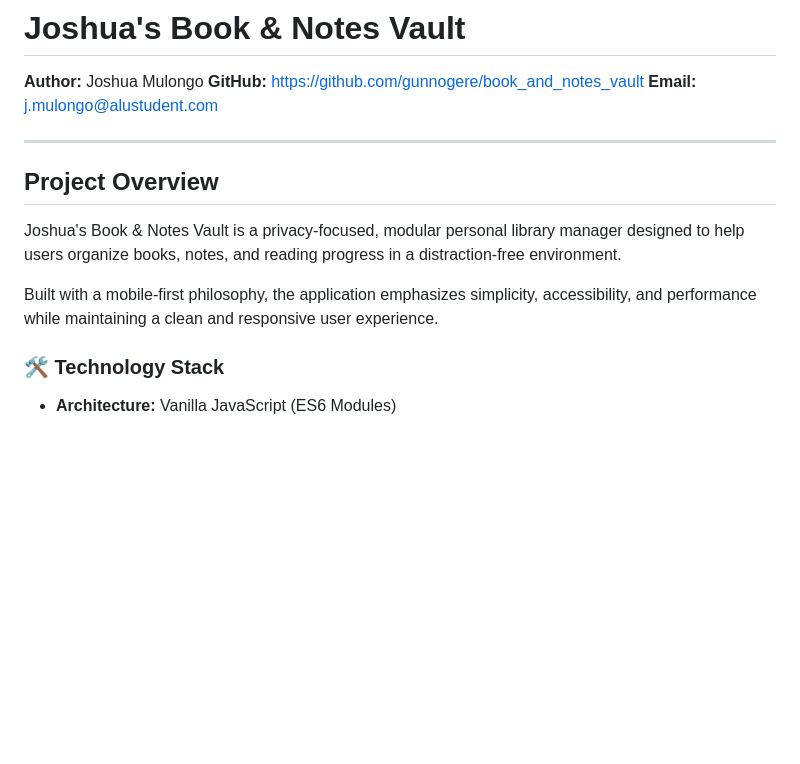
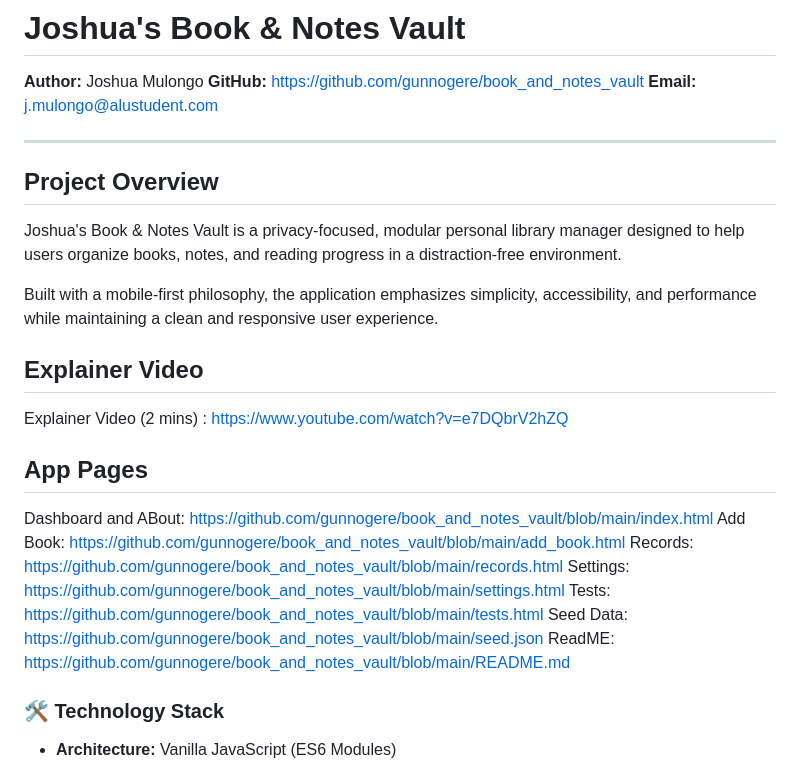
Before and after one commit to gunnogere/book_and_notes_vault, a Markdown page: README.md, the part around the change. GitHub-like rendering; blank space fills up the shorter version.

Commit message:
Updated README.md file with URL links to pages on Githib

```diff
--- a/README.md
+++ b/README.md
@@ -6,11 +6,25 @@
 
 ---
 
+
 ## Project Overview
 
 Joshua's Book & Notes Vault is a privacy-focused, modular personal library manager designed to help users organize books, notes, and reading progress in a distraction-free environment.
 
 Built with a mobile-first philosophy, the application emphasizes simplicity, accessibility, and performance while maintaining a clean and responsive user experience.
+
+## Explainer Video
+Explainer Video (2 mins) : https://www.youtube.com/watch?v=e7DQbrV2hZQ
+
+
+## App Pages
+Dashboard and ABout: https://github.com/gunnogere/book_and_notes_vault/blob/main/index.html
+Add Book: https://github.com/gunnogere/book_and_notes_vault/blob/main/add_book.html
+Records: https://github.com/gunnogere/book_and_notes_vault/blob/main/records.html
+Settings: https://github.com/gunnogere/book_and_notes_vault/blob/main/settings.html
+Tests: https://github.com/gunnogere/book_and_notes_vault/blob/main/tests.html
+Seed Data: https://github.com/gunnogere/book_and_notes_vault/blob/main/seed.json
+ReadME: https://github.com/gunnogere/book_and_notes_vault/blob/main/README.md
 
 ### 🛠 Technology Stack
 
```
